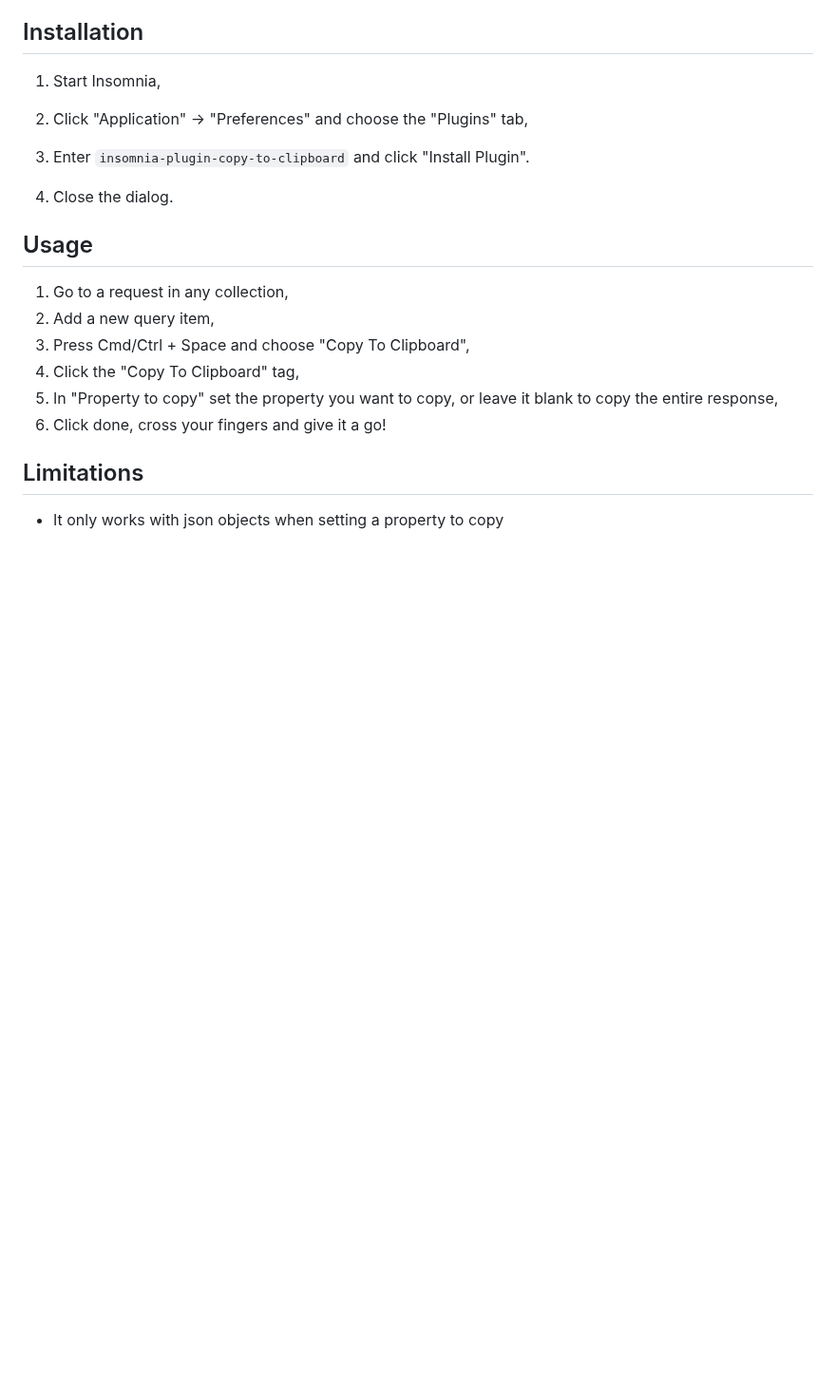
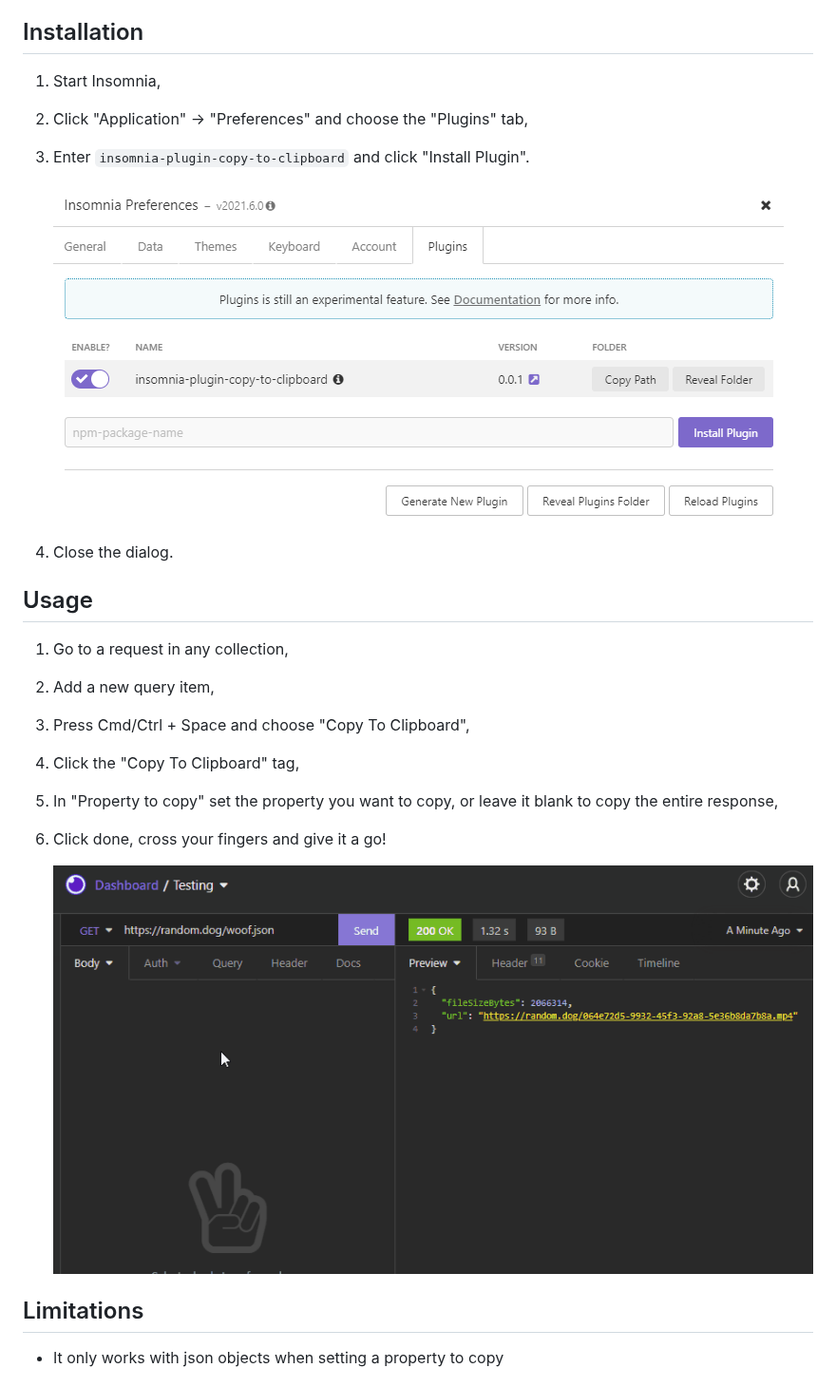
Before and after one commit to fredimachado/insomnia-plugin-copy-to-clipboard, a Markdown page: README.md, the part around the change. Shown at 95% size. Rendered like a GitHub page; pictures changed too: images/install.png (added), images/usage.gif (added); blank space fills up the shorter version.

Commit message:
Add images

```diff
--- a/README.md
+++ b/README.md
@@ -12,6 +12,8 @@ This plugin requires [Insomnia](https://insomnia.rest/), the Open Source API cli
 2. Click "Application" -> "Preferences" and choose the "Plugins" tab,
 3. Enter `insomnia-plugin-copy-to-clipboard` and click "Install Plugin".
 
+    ![Plugin Installation](images/install.png)
+
 4. Close the dialog.
 
 ## Usage
@@ -23,6 +25,8 @@ This plugin requires [Insomnia](https://insomnia.rest/), the Open Source API cli
 5. In "Property to copy" set the property you want to copy, or leave it blank to copy the entire response,
 6. Click done, cross your fingers and give it a go!
 
+    ![Usage](images/usage.gif)
+
 ## Limitations
 
 * It only works with json objects when setting a property to copy
```
